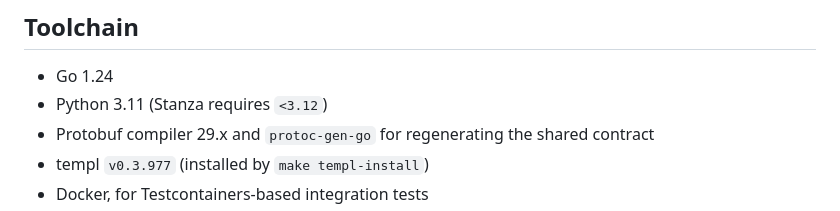
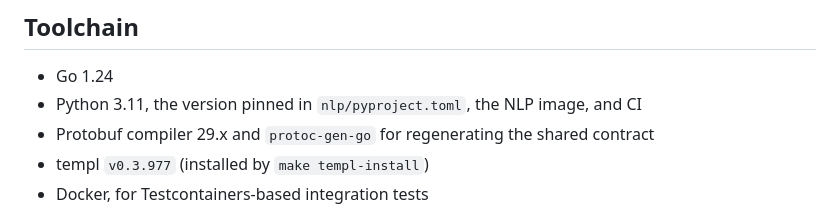
Before and after one commit to justin-hayes/mouseion, a Markdown page: doc/development.md, the part around the change. Drawn GitHub-style.

Commit message:
docs: state the Python version pin without an incorrect cause
Stanza 1.14 declares Requires-Python >=3.9; the 3.11 pin is a project choice,
not a Stanza constraint.

```diff
--- a/doc/development.md
+++ b/doc/development.md
@@ -6,7 +6,7 @@ How to build, test, and change Mouseion. For running an installation, see the
 ## Toolchain
 
 - Go 1.24
-- Python 3.11 (Stanza requires `<3.12`)
+- Python 3.11, the version pinned in `nlp/pyproject.toml`, the NLP image, and CI
 - Protobuf compiler 29.x and `protoc-gen-go` for regenerating the shared
   contract
 - templ `v0.3.977` (installed by `make templ-install`)
```
